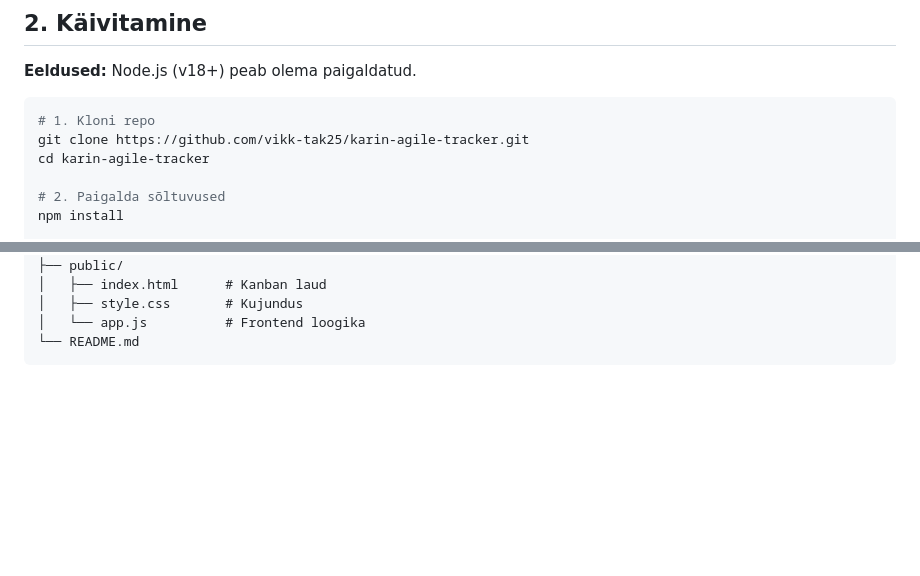
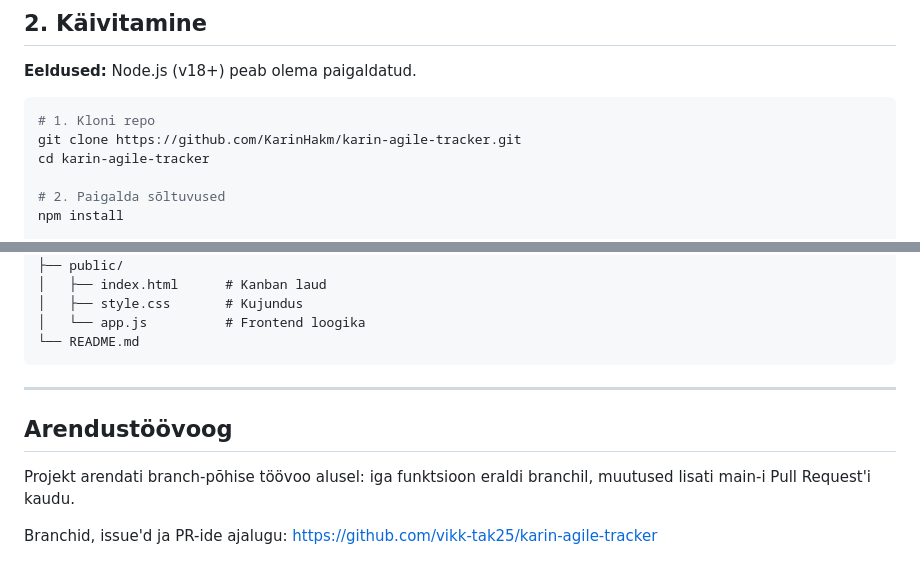
Before and after one commit to KarinHakm/karin-agiilne-tracker, a Markdown page: README.md, 2 parts joined by grey strips. Rendered like a GitHub page; blank space fills up the shorter version.

Commit message:
docs: add workflow section with org repo link, fix clone URL

````diff
--- a/README.md
+++ b/README.md
@@ -24,7 +24,7 @@ Veebirakendus agiilse tarkvaraprojekti kasutajalugude (story'de) haldamiseks Kan
 
 ```bash
 # 1. Kloni repo
-git clone https://github.com/vikk-tak25/karin-agile-tracker.git
+git clone https://github.com/KarinHakm/karin-agile-tracker.git
 cd karin-agile-tracker
 
 # 2. Paigalda sõltuvused
@@ -142,3 +142,11 @@ karin-agile-tracker/
 │   └── app.js          # Frontend loogika
 └── README.md
 ```
+
+---
+
+## Arendustöövoog
+
+Projekt arendati branch-põhise töövoo alusel: iga funktsioon eraldi branchil, muutused lisati main-i Pull Request'i kaudu.
+
+Branchid, issue'd ja PR-ide ajalugu: https://github.com/vikk-tak25/karin-agile-tracker
````
